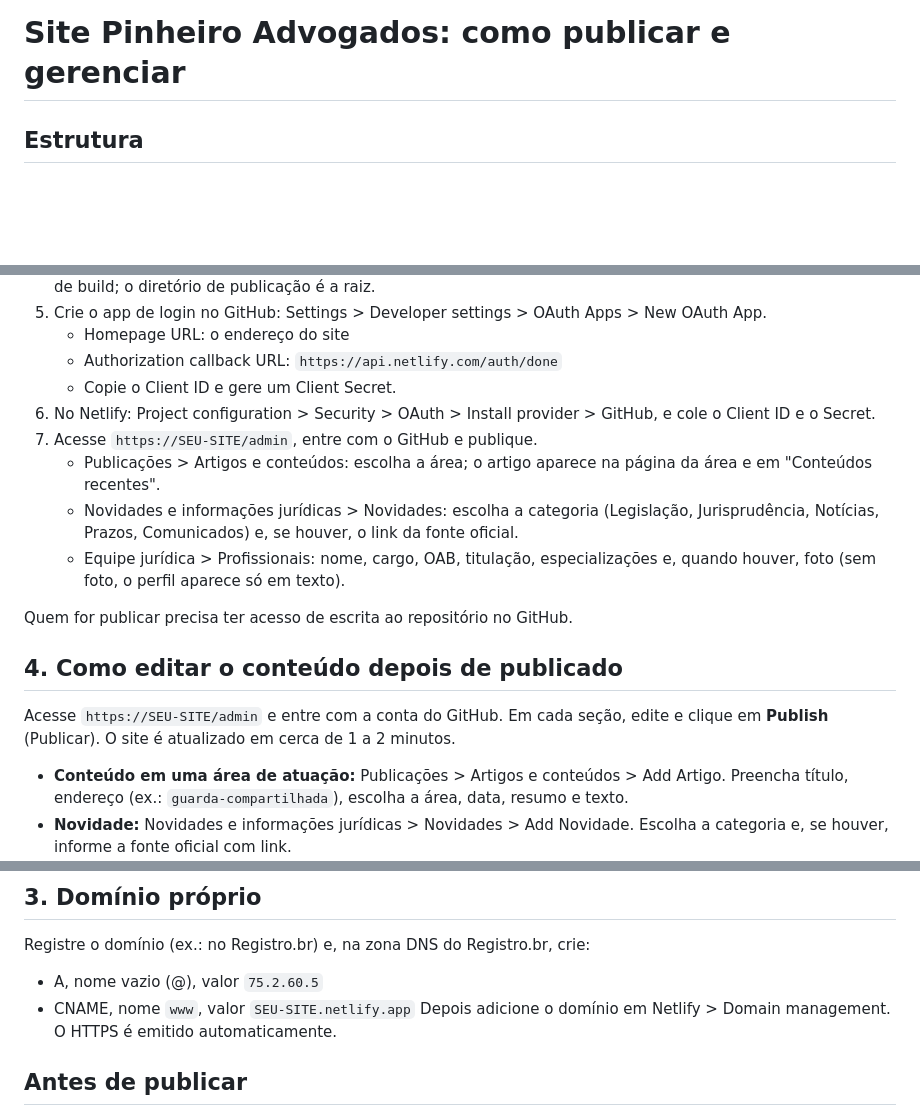
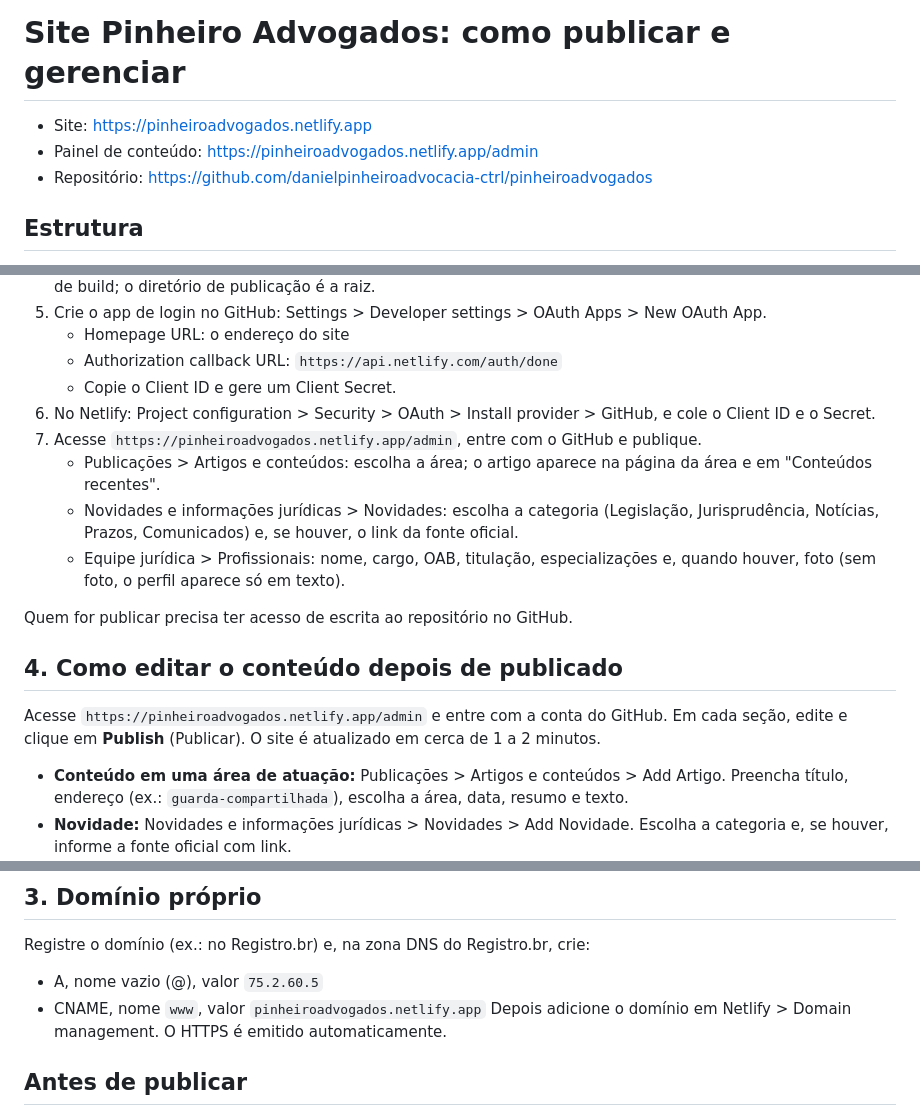
Before and after one commit to danielpinheiroadvocacia-ctrl/pinheiroadvogados, a Markdown page: COMO-PUBLICAR.md, 3 parts joined by grey strips. Rendered like a GitHub page; blank space fills up the shorter version.

Commit message:
Guia: endereço definitivo do site no Netlify
Co-Authored-By: Claude Opus 5.5 <noreply@anthropic.com>
Claude-Session: https://claude.ai/code/session_019x41xdozCoUUnTTMnDkLQ3

```diff
--- a/COMO-PUBLICAR.md
+++ b/COMO-PUBLICAR.md
@@ -1,4 +1,8 @@
 # Site Pinheiro Advogados: como publicar e gerenciar
+
+- Site: https://pinheiroadvogados.netlify.app
+- Painel de conteúdo: https://pinheiroadvogados.netlify.app/admin
+- Repositório: https://github.com/danielpinheiroadvocacia-ctrl/pinheiroadvogados
 
 ## Estrutura
 - `index.html`: página inicial (escritório, áreas, novidades, publicações recentes, contato)
@@ -22,7 +26,7 @@ O painel grava os textos num repositório do GitHub, e o Netlify republica o sit
    - Authorization callback URL: `https://api.netlify.com/auth/done`
    - Copie o Client ID e gere um Client Secret.
 6. No Netlify: Project configuration > Security > OAuth > Install provider > GitHub, e cole o Client ID e o Secret.
-7. Acesse `https://SEU-SITE/admin`, entre com o GitHub e publique.
+7. Acesse `https://pinheiroadvogados.netlify.app/admin`, entre com o GitHub e publique.
    - Publicações > Artigos e conteúdos: escolha a área; o artigo aparece na página da área e em "Conteúdos recentes".
    - Novidades e informações jurídicas > Novidades: escolha a categoria (Legislação, Jurisprudência, Notícias, Prazos, Comunicados) e, se houver, o link da fonte oficial.
    - Equipe jurídica > Profissionais: nome, cargo, OAB, titulação, especializações e, quando houver, foto (sem foto, o perfil aparece só em texto).
@@ -30,7 +34,7 @@ O painel grava os textos num repositório do GitHub, e o Netlify republica o sit
 Quem for publicar precisa ter acesso de escrita ao repositório no GitHub.
 
 ## 4. Como editar o conteúdo depois de publicado
-Acesse `https://SEU-SITE/admin` e entre com a conta do GitHub. Em cada seção, edite e clique em **Publish** (Publicar). O site é atualizado em cerca de 1 a 2 minutos.
+Acesse `https://pinheiroadvogados.netlify.app/admin` e entre com a conta do GitHub. Em cada seção, edite e clique em **Publish** (Publicar). O site é atualizado em cerca de 1 a 2 minutos.
 
 - **Conteúdo em uma área de atuação:** Publicações > Artigos e conteúdos > Add Artigo. Preencha título, endereço (ex.: `guarda-compartilhada`), escolha a área, data, resumo e texto.
 - **Novidade:** Novidades e informações jurídicas > Novidades > Add Novidade. Escolha a categoria e, se houver, informe a fonte oficial com link.
@@ -46,7 +50,7 @@ Arraste a pasta em app.netlify.com/drop. O site funciona, mas para incluir artig
 ## 3. Domínio próprio
 Registre o domínio (ex.: no Registro.br) e, na zona DNS do Registro.br, crie:
 - A, nome vazio (@), valor `75.2.60.5`
-- CNAME, nome `www`, valor `SEU-SITE.netlify.app`
+- CNAME, nome `www`, valor `pinheiroadvogados.netlify.app`
 Depois adicione o domínio em Netlify > Domain management. O HTTPS é emitido automaticamente.
 
 ## Antes de publicar
```
